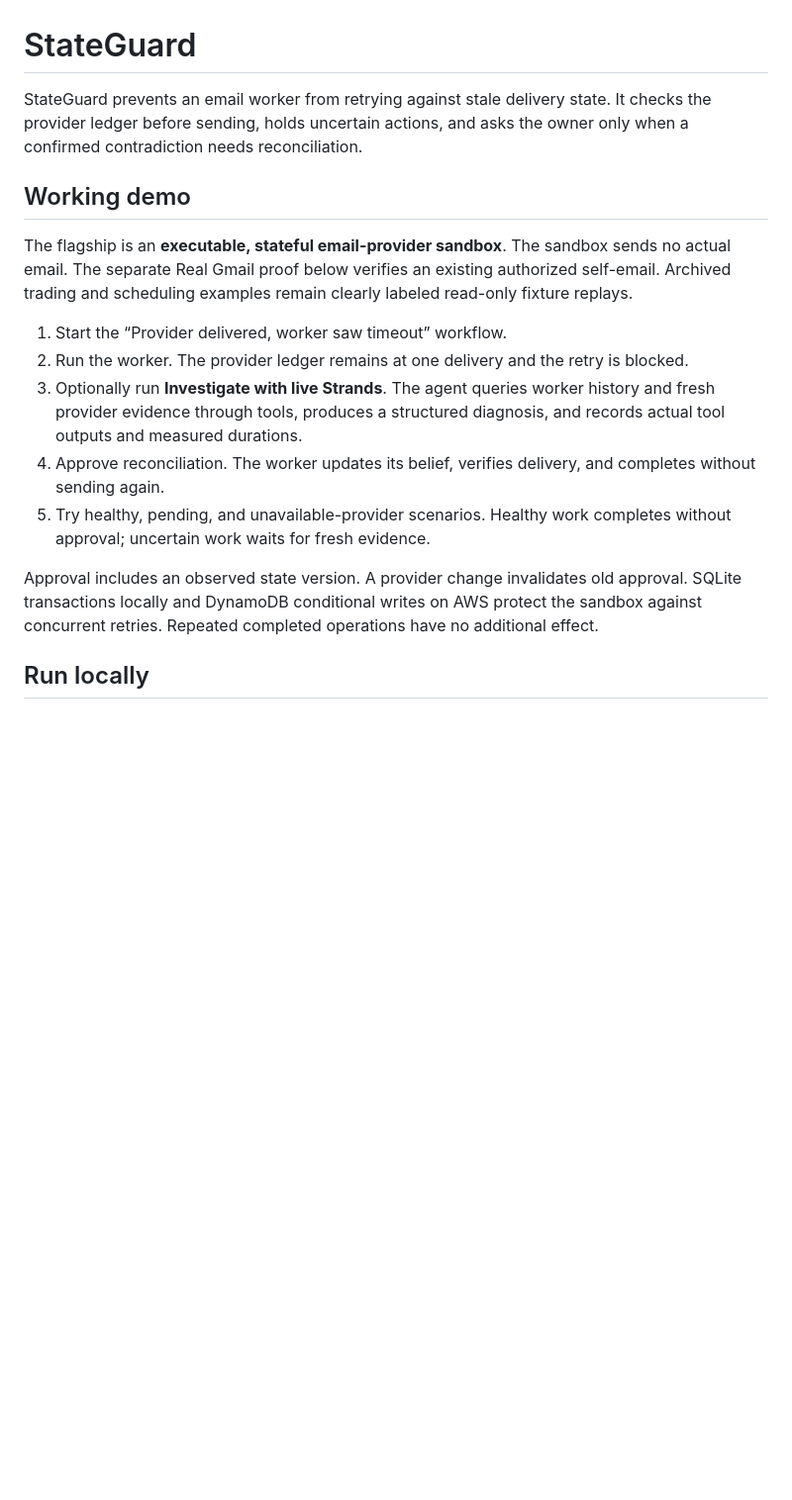
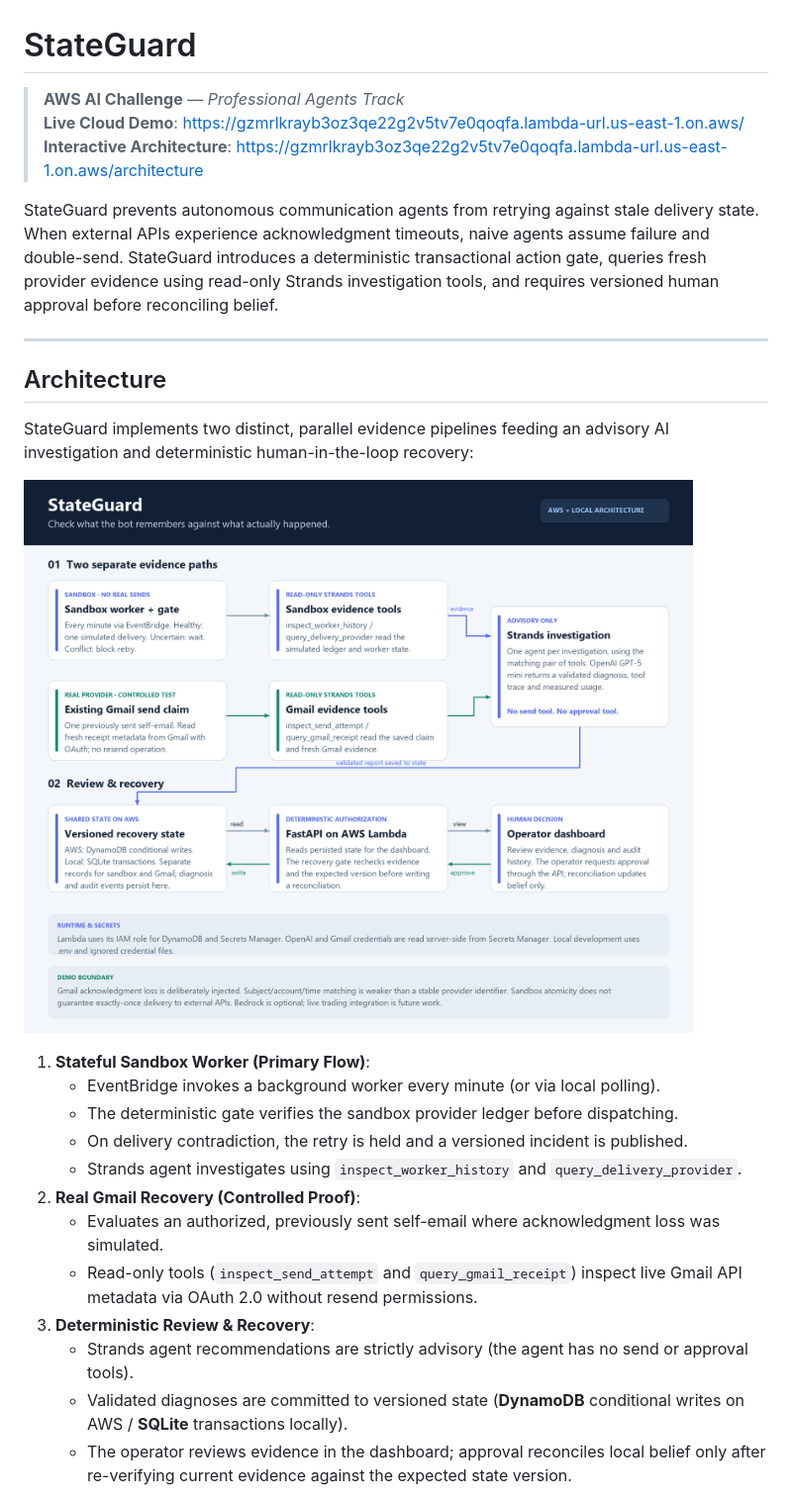
Before and after one commit to mofeed28/stateguard, a Markdown page: README.md, the part around one of its changes. Shown at 99% size. Rendered like a GitHub page; blank space fills up the shorter version.

```diff
--- a/README.md
+++ b/README.md
@@ -1,17 +1,29 @@
 # StateGuard
 
-StateGuard prevents an email worker from retrying against stale delivery state. It checks the provider ledger before sending, holds uncertain actions, and asks the owner only when a confirmed contradiction needs reconciliation.
+> **AWS AI Challenge** — *Professional Agents Track*
+> **Live Cloud Demo**: [https://gzmrlkrayb3oz3qe22g2v5tv7e0qoqfa.lambda-url.us-east-1.on.aws/](https://gzmrlkrayb3oz3qe22g2v5tv7e0qoqfa.lambda-url.us-east-1.on.aws/)
+> **Interactive Architecture**: [https://gzmrlkrayb3oz3qe22g2v5tv7e0qoqfa.lambda-url.us-east-1.on.aws/architecture](https://gzmrlkrayb3oz3qe22g2v5tv7e0qoqfa.lambda-url.us-east-1.on.aws/architecture)
 
-## Working demo
+StateGuard prevents autonomous communication agents from retrying against stale delivery state. When external APIs experience acknowledgment timeouts, naive agents assume failure and double-send. StateGuard introduces a deterministic transactional action gate, queries fresh provider evidence using read-only Strands investigation tools, and requires versioned human approval before reconciling belief.
 
-The flagship is an **executable, stateful email-provider sandbox**. The sandbox sends no actual email. The separate Real Gmail proof below verifies an existing authorized self-email. Archived trading and scheduling examples remain clearly labeled read-only fixture replays.
+---
 
-1. Start the “Provider delivered, worker saw timeout” workflow.
-2. Run the worker. The provider ledger remains at one delivery and the retry is blocked.
-3. Optionally run **Investigate with live Strands**. The agent queries worker history and fresh provider evidence through tools, produces a structured diagnosis, and records actual tool outputs and measured durations.
-4. Approve reconciliation. The worker updates its belief, verifies delivery, and completes without sending again.
-5. Try healthy, pending, and unavailable-provider scenarios. Healthy work completes without approval; uncertain work waits for fresh evidence.
+## Architecture
 
-Approval includes an observed state version. A provider change invalidates old approval. SQLite transactions locally and DynamoDB conditional writes on AWS protect the sandbox against concurrent retries. Repeated completed operations have no additional effect.
+StateGuard implements two distinct, parallel evidence pipelines feeding an advisory AI investigation and deterministic human-in-the-loop recovery:
 
-## Run locally
+![StateGuard Architecture](docs/architecture-diagram.png)
+
+1. **Stateful Sandbox Worker (Primary Flow)**:
+   * EventBridge invokes a background worker every minute (or via local polling).
+   * The deterministic gate verifies the sandbox provider ledger before dispatching.
+   * On delivery contradiction, the retry is held and a versioned incident is published.
+   * Strands agent investigates using `inspect_worker_history` and `query_delivery_provider`.
+2. **Real Gmail Recovery (Controlled Proof)**:
+   * Evaluates an authorized, previously sent self-email where acknowledgment loss was simulated.
+   * Read-only tools (`inspect_send_attempt` and `query_gmail_receipt`) inspect live Gmail API metadata via OAuth 2.0 without resend permissions.
+3. **Deterministic Review & Recovery**:
+   * Strands agent recommendations are strictly advisory (the agent has no send or approval tools).
+   * Validated diagnoses are committed to versioned state (**DynamoDB** conditional writes on AWS / **SQLite** transactions locally).
+   * The operator reviews evidence in the dashboard; approval reconciles local belief only after re-verifying current evidence against the expected state version.
+
```
Also changed, not shown: other parts of README.md (+96 -87 lines).
